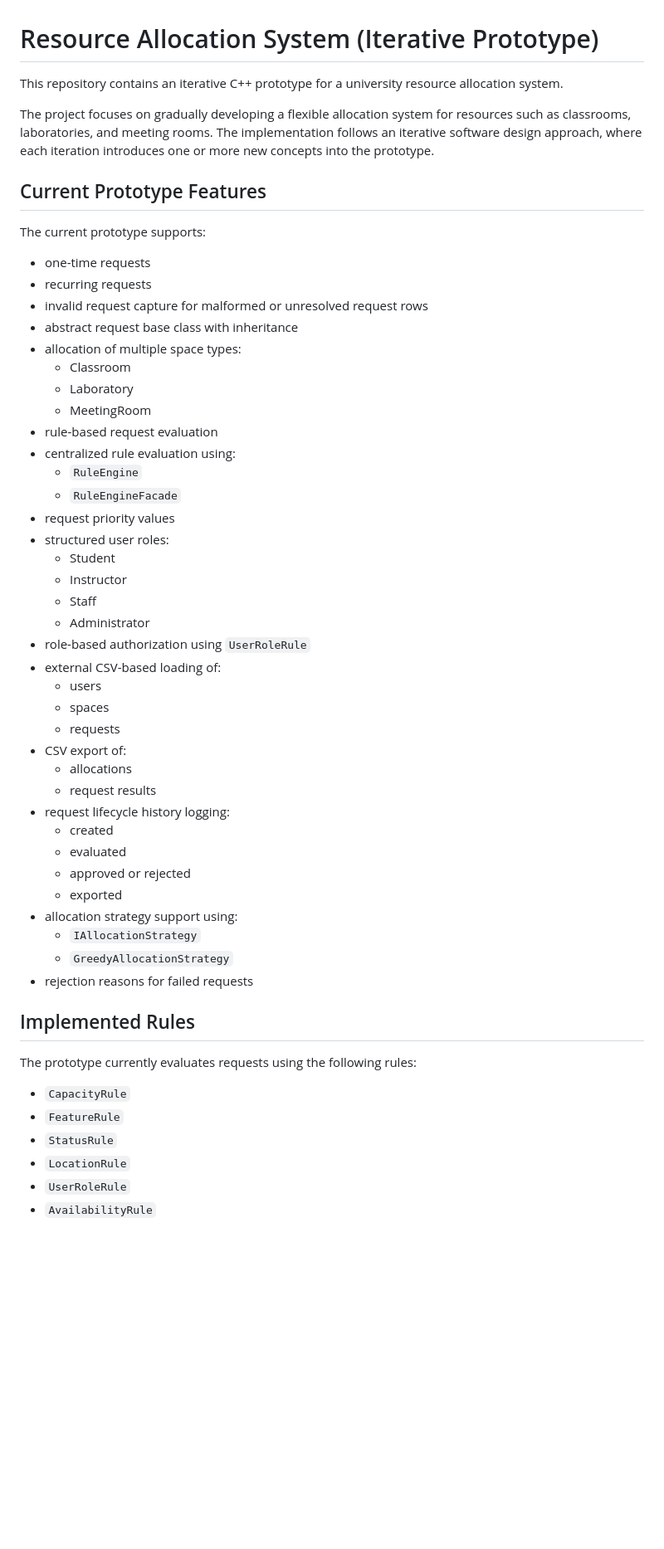
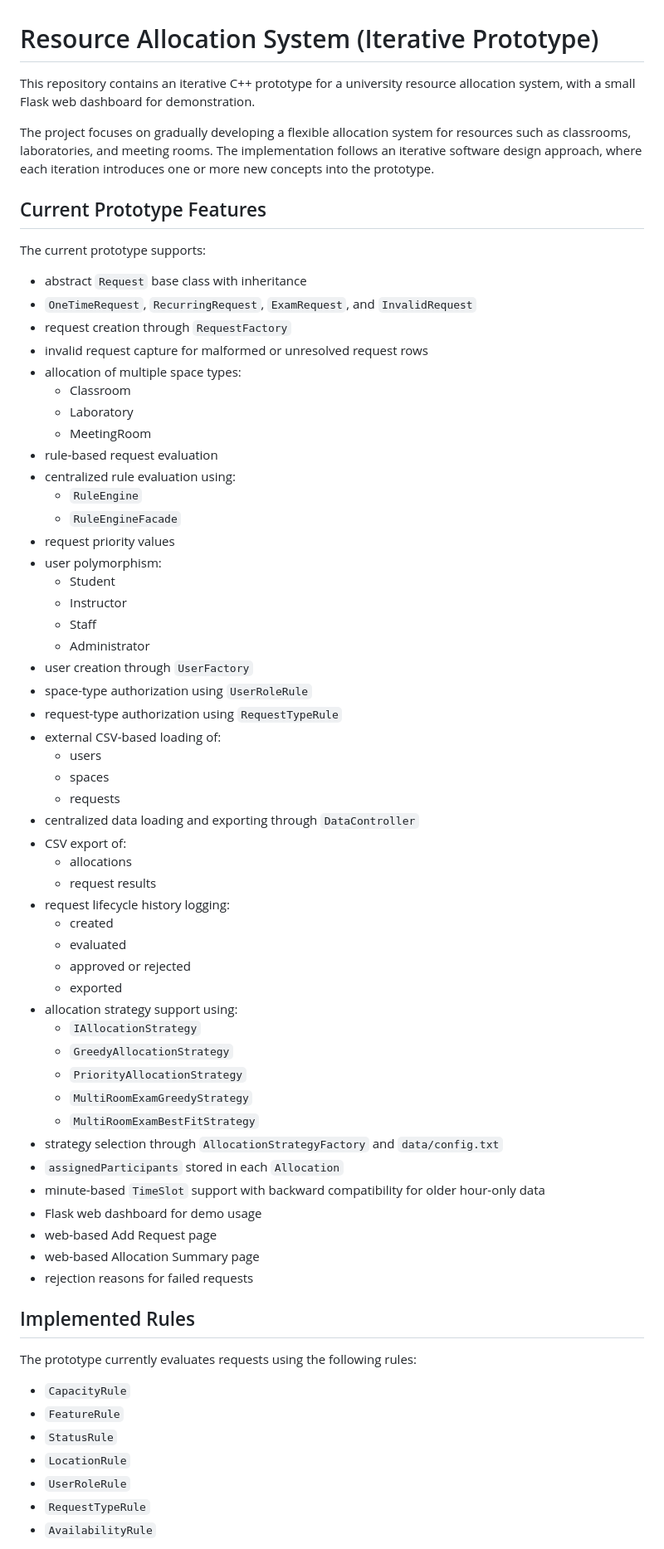
Before and after one commit to itu-itis24-attar22/resource-allocation-system, a Markdown page: README.md, the part around one of its changes. Shown at 83% size. Rendered like a GitHub page; blank space fills up the shorter version.

```diff
--- a/README.md
+++ b/README.md
@@ -1,6 +1,6 @@
 # Resource Allocation System (Iterative Prototype)
 
-This repository contains an iterative C++ prototype for a university resource allocation system.
+This repository contains an iterative C++ prototype for a university resource allocation system, with a small Flask web dashboard for demonstration.
 
 The project focuses on gradually developing a flexible allocation system for resources such as classrooms, laboratories, and meeting rooms. The implementation follows an iterative software design approach, where each iteration introduces one or more new concepts into the prototype.
 
@@ -8,10 +8,10 @@ The project focuses on gradually developing a flexible allocation system for res
 
 The current prototype supports:
 
-- one-time requests
-- recurring requests
+- abstract `Request` base class with inheritance
+- `OneTimeRequest`, `RecurringRequest`, `ExamRequest`, and `InvalidRequest`
+- request creation through `RequestFactory`
 - invalid request capture for malformed or unresolved request rows
-- abstract request base class with inheritance
 - allocation of multiple space types:
   - Classroom
   - Laboratory
@@ -21,16 +21,19 @@ The current prototype supports:
   - `RuleEngine`
   - `RuleEngineFacade`
 - request priority values
-- structured user roles:
+- user polymorphism:
   - Student
   - Instructor
   - Staff
   - Administrator
-- role-based authorization using `UserRoleRule`
+- user creation through `UserFactory`
+- space-type authorization using `UserRoleRule`
+- request-type authorization using `RequestTypeRule`
 - external CSV-based loading of:
   - users
   - spaces
   - requests
+- centralized data loading and exporting through `DataController`
 - CSV export of:
   - allocations
   - request results
@@ -42,6 +45,15 @@ The current prototype supports:
 - allocation strategy support using:
   - `IAllocationStrategy`
   - `GreedyAllocationStrategy`
+  - `PriorityAllocationStrategy`
+  - `MultiRoomExamGreedyStrategy`
+  - `MultiRoomExamBestFitStrategy`
+- strategy selection through `AllocationStrategyFactory` and `data/config.txt`
+- `assignedParticipants` stored in each `Allocation`
+- minute-based `TimeSlot` support with backward compatibility for older hour-only data
+- Flask web dashboard for demo usage
+- web-based Add Request page
+- web-based Allocation Summary page
 - rejection reasons for failed requests
 
 ## Implemented Rules
@@ -53,4 +65,5 @@ The prototype currently evaluates requests using the following rules:
 - `StatusRule`
 - `LocationRule`
 - `UserRoleRule`
+- `RequestTypeRule`
 - `AvailabilityRule`
```
Also changed, not shown: other parts of README.md (+69 -9 lines).
